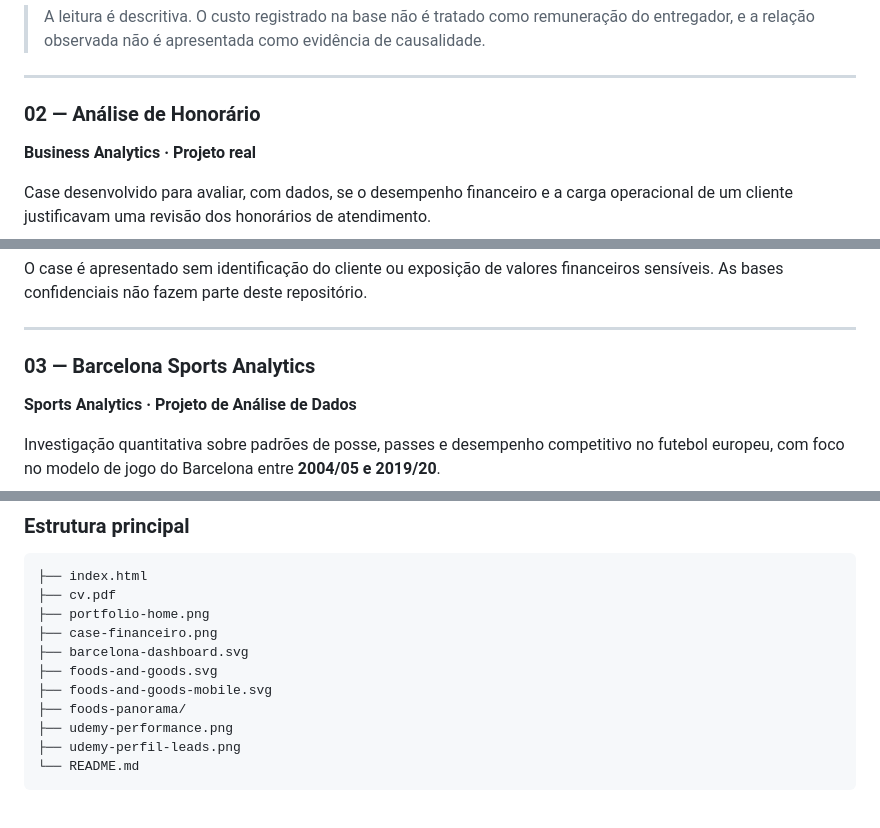
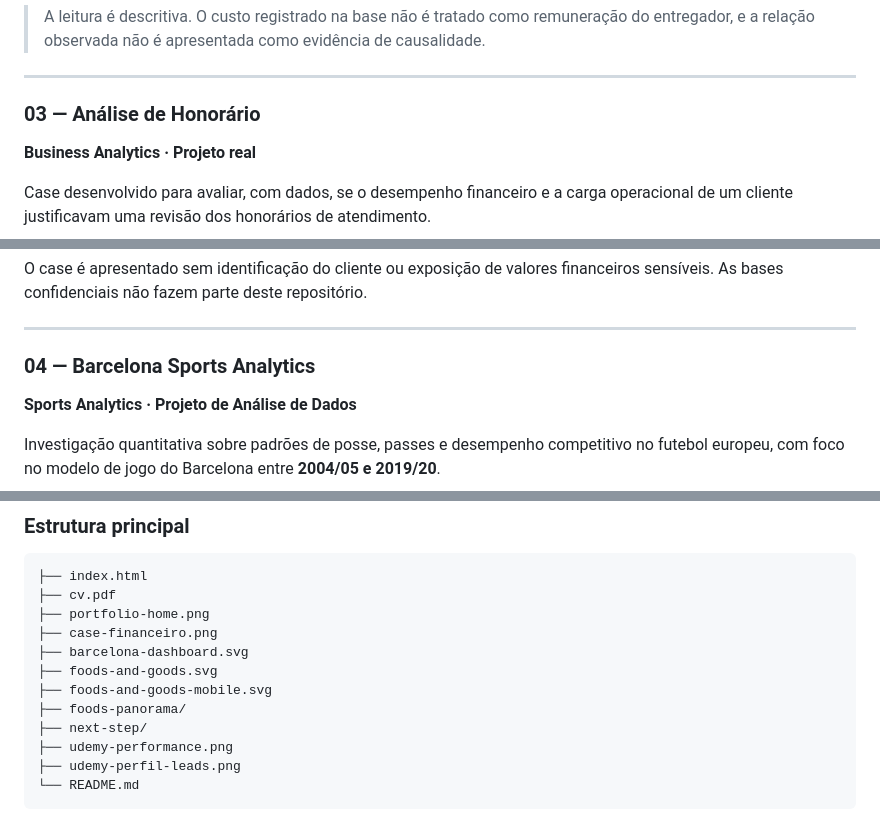
Before and after one commit to MRC888/portfolio-profissional, a Markdown page: README.md, 3 parts joined by grey strips. GitHub-like rendering.

```diff
--- a/README.md
+++ b/README.md
@@ -41,7 +66,7 @@ Projeto construído a partir de uma base pública do Delivery Center para explor
 
 ---
 
-### 02 — Análise de Honorário
+### 03 — Análise de Honorário
 
 **Business Analytics · Projeto real**
 
@@ -62,7 +87,7 @@ O case é apresentado sem identificação do cliente ou exposição de valores f
 
 ---
 
-### 03 — Barcelona Sports Analytics
+### 04 — Barcelona Sports Analytics
 
 **Sports Analytics · Projeto de Análise de Dados**
 
@@ -138,6 +163,7 @@ As ferramentas de análise listadas nos cases pertencem aos respectivos projetos
 ├── foods-and-goods.svg
 ├── foods-and-goods-mobile.svg
 ├── foods-panorama/
+├── next-step/
 ├── udemy-performance.png
 ├── udemy-perfil-leads.png
 └── README.md
```
Also changed, not shown: other parts of README.md (+27 -2 lines).
